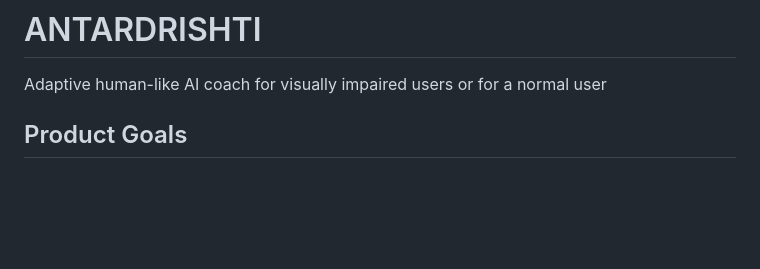
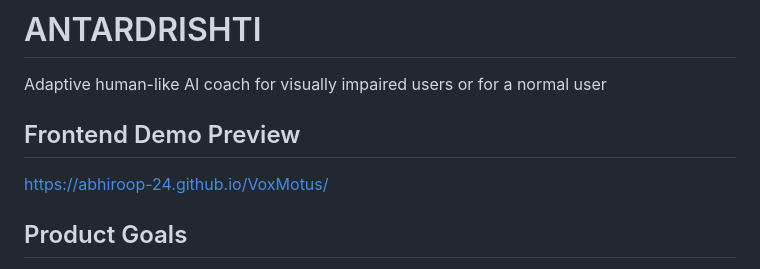
Before and after one commit to Abhiroop-24/VoxMotus, a Markdown page: README.md, the part around the change. GitHub-like rendering; blank space fills up the shorter version.

Commit message:
Add frontend demo preview section
Added frontend demo preview link to README.

```diff
--- a/README.md
+++ b/README.md
@@ -1,6 +1,9 @@
 # ANTARDRISHTI
 
 Adaptive human-like AI coach for visually impaired users or for a normal user
+
+## Frontend Demo Preview
+https://abhiroop-24.github.io/VoxMotus/
 
 ## Product Goals
 - Blind-first audio coaching with natural feedback and correction priority
```
